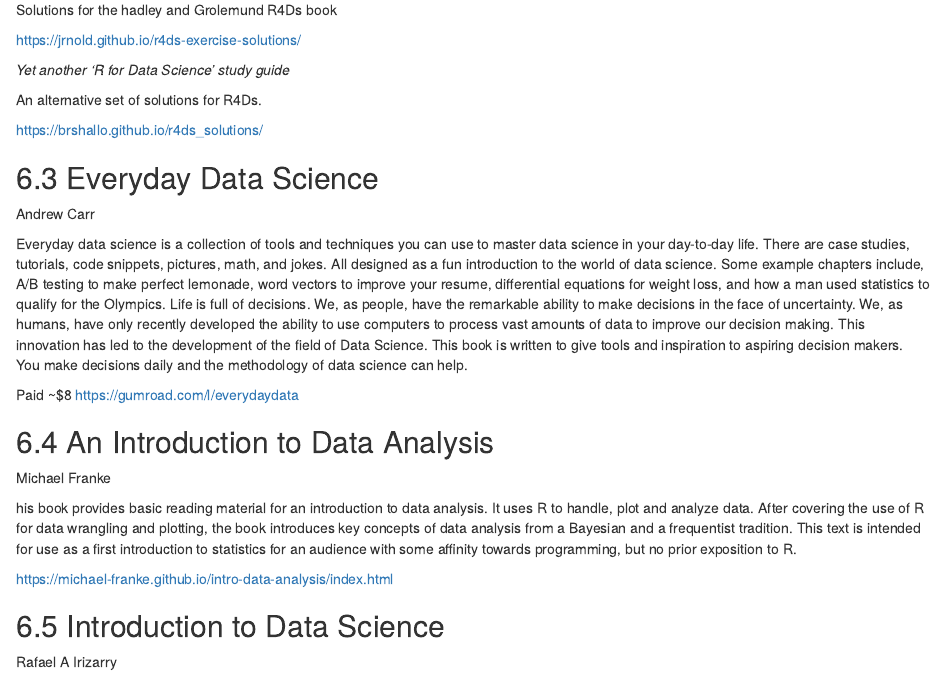
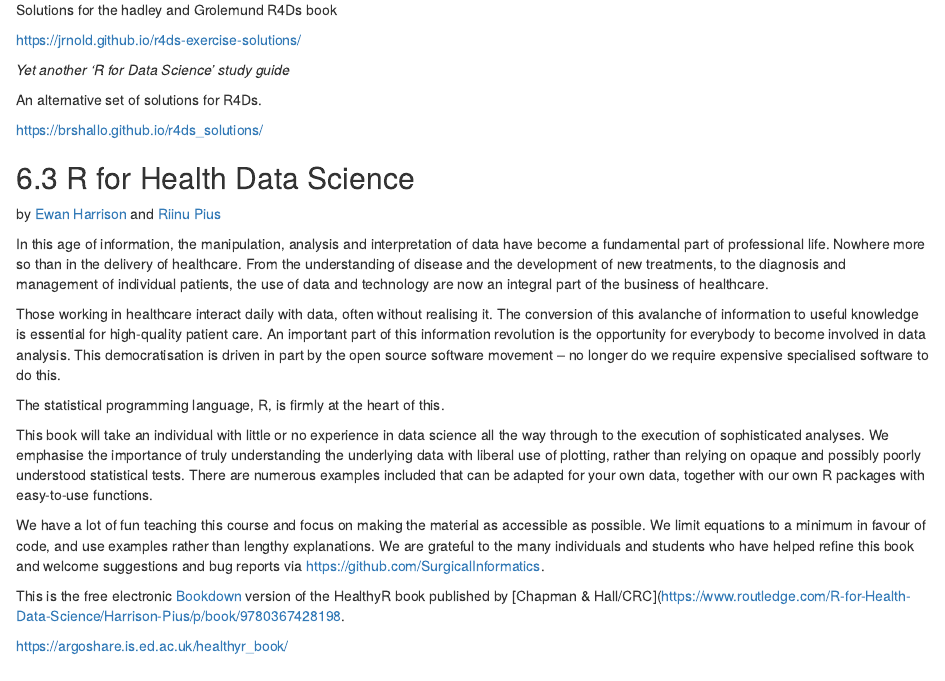
Before and after one commit to brwsioeb/BigBookofR, an R Markdown document (020-book_list.Rmd): the page in a window 1100 px wide, from 3460 px down. Rendered offline with R 4.5, knitr and Pandoc, with nearby package versions; drawn as R Markdown's standard HTML page in place of the format the file asks for.

Commit message:
Update 020-book_list.Rmd
Added the R for Health Data Science (Harrison & Pius 2021) book

```diff
--- a/020-book_list.Rmd
+++ b/020-book_list.Rmd
@@ -210,6 +210,24 @@
 An alternative set of solutions for R4Ds.
 
 <https://brshallo.github.io/r4ds_solutions/>
+
+## R for Health Data Science
+
+by [Ewan Harrison](https://twitter.com/ewan_harrison) and [Riinu Pius](https://twitter.com/_Riinu_)
+
+In this age of information, the manipulation, analysis and interpretation of data have become a fundamental part of professional life. Nowhere more so than in the delivery of healthcare. From the understanding of disease and the development of new treatments, to the diagnosis and management of individual patients, the use of data and technology are now an integral part of the business of healthcare.
+
+Those working in healthcare interact daily with data, often without realising it. The conversion of this avalanche of information to useful knowledge is essential for high-quality patient care. An important part of this information revolution is the opportunity for everybody to become involved in data analysis. This democratisation is driven in part by the open source software movement – no longer do we require expensive specialised software to do this.
+
+The statistical programming language, R, is firmly at the heart of this.
+
+This book will take an individual with little or no experience in data science all the way through to the execution of sophisticated analyses. We emphasise the importance of truly understanding the underlying data with liberal use of plotting, rather than relying on opaque and possibly poorly understood statistical tests. There are numerous examples included that can be adapted for your own data, together with our own R packages with easy-to-use functions.
+
+We have a lot of fun teaching this course and focus on making the material as accessible as possible. We limit equations to a minimum in favour of code, and use examples rather than lengthy explanations. We are grateful to the many individuals and students who have helped refine this book and welcome suggestions and bug reports via https://github.com/SurgicalInformatics.
+
+This is the free electronic [Bookdown](https://bookdown.org/) version of the HealthyR book published by [Chapman & Hall/CRC](https://www.routledge.com/R-for-Health-Data-Science/Harrison-Pius/p/book/9780367428198.
+
+https://argoshare.is.ed.ac.uk/healthyr_book/
 
 
 ## Everyday Data Science
```
